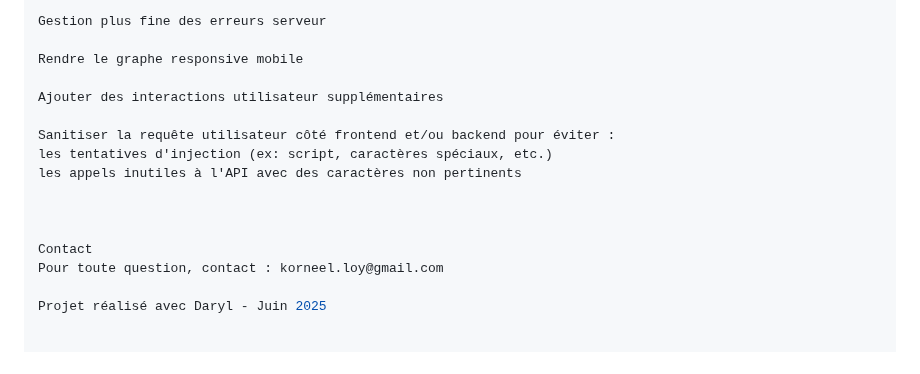
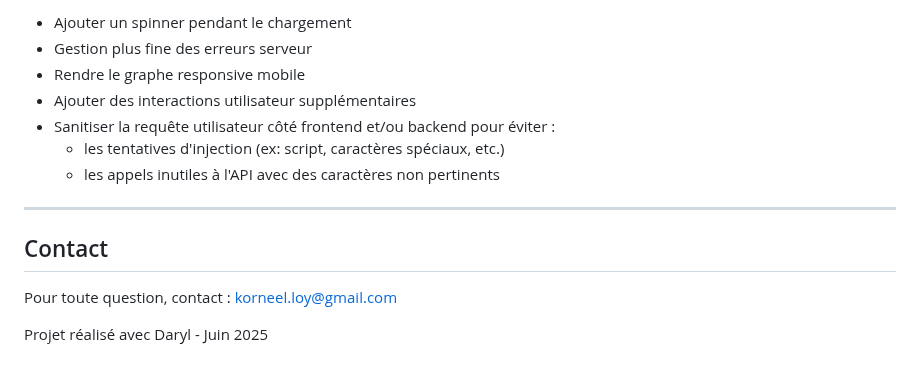
Before and after one commit to korneelloy/daryl-test, a Markdown page: README.md, the part around one of its changes. Rendered like a GitHub page.

```diff
--- a/README.md
+++ b/README.md
@@ -97,17 +100,16 @@ Ajouter un spinner pendant le chargement
 
-Gestion plus fine des erreurs serveur
+- Ajouter un spinner pendant le chargement
+- Gestion plus fine des erreurs serveur
+- Rendre le graphe responsive mobile
+- Ajouter des interactions utilisateur supplémentaires
+- Sanitiser la requête utilisateur côté frontend et/ou backend pour éviter :
+  - les tentatives d'injection (ex: script, caractères spéciaux, etc.)
+  - les appels inutiles à l'API avec des caractères non pertinents
 
-Rendre le graphe responsive mobile
+---
 
-Ajouter des interactions utilisateur supplémentaires
+## Contact
 
-Sanitiser la requête utilisateur côté frontend et/ou backend pour éviter :
-les tentatives d'injection (ex: script, caractères spéciaux, etc.)
-les appels inutiles à l'API avec des caractères non pertinents
-
-
-
-Contact
 Pour toute question, contact : korneel.loy@gmail.com
 
 Projet réalisé avec Daryl - Juin 2025
```
Also changed, not shown: other parts of README.md (+36 -33 lines).
